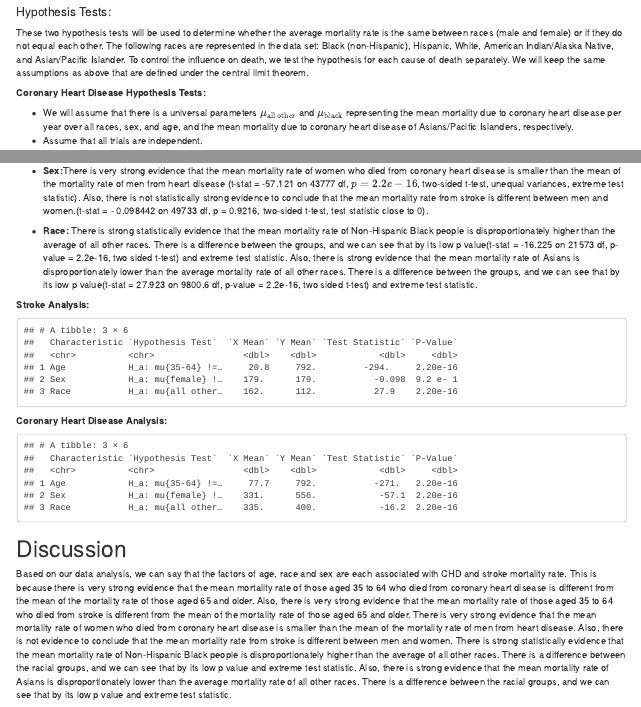
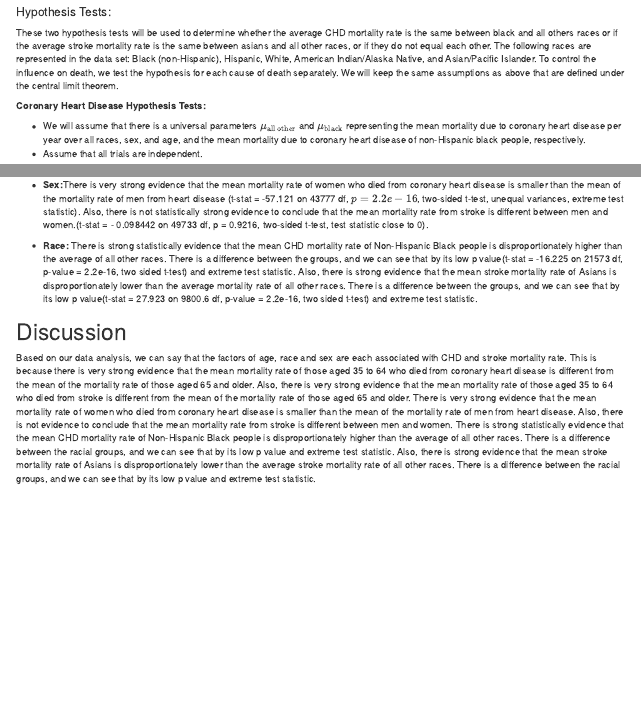
Before and after one commit to NolanYou/stat240project, an R Markdown document (CoronaryHeartDisease_and_Stroke.Rmd): the page in a window 1100 px wide, from 2960 px down before the commit and from 2920 px down after it, so that both start at the same text, and a second part further down, joined at a grey line. Rendered offline with R 4.5, knitr and Pandoc, with nearby package versions; some code elsewhere in the file could not run offline.

Commit message:
touched up just about everything in the rubric. Please look over

````diff
--- a/CoronaryHeartDisease_and_Stroke.Rmd
+++ b/CoronaryHeartDisease_and_Stroke.Rmd
@@ -413,12 +405,12 @@ ggplot(race_sum, aes(x = year, y = mean, color = type, scale= TRUE))+
 
 #### Hypothesis Tests:
 
-These two hypothesis tests will be used to determine whether the average mortality rate is the same between races (male and female) or if they do not equal each other. The following races are represented in the data set: Black (non-Hispanic), Hispanic, White, American Indian/Alaska Native, and Asian/Pacific Islander. To control the influence on death, we test the hypothesis for each cause of death separately. We will keep the same assumptions as above that are defined under the central limit theorem.
+These two hypothesis tests will be used to determine whether the average CHD mortality rate is the same between black and all others races or if the average stroke mortality rate is the same between asians and all other races, or if they do not equal each other. The following races are represented in the data set: Black (non-Hispanic), Hispanic, White, American Indian/Alaska Native, and Asian/Pacific Islander. To control the influence on death, we test the hypothesis for each cause of death separately. We will keep the same assumptions as above that are defined under the central limit theorem.
 
 **Coronary Heart Disease Hypothesis Tests:**
 
 
-- We will assume that there is a universal parameters $\mu_{\text{all other}}$ and $\mu_{\text{black}}$ representing the mean mortality due to coronary heart disease per year over all races, sex, and age, and the mean mortality due to coronary heart disease of Asians/Pacific Islanders, respectively.
+- We will assume that there is a universal parameters $\mu_{\text{all other}}$ and $\mu_{\text{black}}$ representing the mean mortality due to coronary heart disease per year over all races, sex, and age, and the mean mortality due to coronary heart disease of non-Hispanic black people, respectively.
 - Assume that all trials are independent.
 
 Model:
@@ -525,27 +517,13 @@ In conclusion, we can divide our result into 3 categories including Age, Sex, an
 
 - **Sex:**There is very strong evidence that the mean mortality rate of women who died from coronary heart disease is smaller than the mean of the mortality rate of men from heart disease (t-stat = -57.121 on 43777 df, $p = 2.2e-16$, two-sided t-test, unequal variances, extreme test statistic). Also, there is not statistically strong evidence to conclude that the mean mortality rate from stroke is different between men and women.(t-stat = - 0.098442 on 49733 df, p = 0.9216, two-sided t-test, test statistic close to 0).
 
-- **Race:** There is strong statistically evidence that the mean mortality rate of Non-Hispanic Black people is disproportionately higher than the average of all other races. There is a difference between the groups, and we can see that by its low p value(t-stat = -16.225 on 21573 df, p-value = 2.2e-16, two sided t-test) and extreme test statistic. Also, there is strong evidence that the mean mortality rate of Asians is disproportionately lower than the average mortality rate of all other races. There is a difference between the groups, and we can see that by its low p value(t-stat = 27.923 on 9800.6 df, p-value = 2.2e-16, two sided t-test) and extreme test statistic.
-
-
-**Stroke Analysis:**
-```{r, echo = FALSE, warning = FALSE}
-stroke_analysis = tibble("Characteristic" = c("Age", "Sex", "Race"), "Hypothesis Test" = c("H_a: mu{35-64} != mu{65+}", "H_a: mu{female} != mu{male}", "H_a: mu{all other} > mu{asian}"), "X Mean" = c(20.75, 178.93, 161.72), "Y Mean" = c( 791.88, 179.08, 112.43), "Test Statistic" = c( -293.92, -0.098, 27.92), "P-Value" = c(2.2e-16,0.92, 2.2e-16))
-stroke_analysis
-```
-
-**Coronary Heart Disease Analysis:**
-```{r, echo = FALSE, warning = FALSE}
-chd_analysis = tibble("Characteristic" = c("Age", "Sex", "Race"), "Hypothesis Test" = c("H_a: mu{35-64} != mu{65+}", "H_a: mu{female} != mu{male}", "H_a: mu{all other} > mu{black}"), "X Mean" = c(77.73, 330.96, 335.37), "Y Mean" = c( 791.88, 556.32, 399.81), "Test Statistic" = c( -270.64, -57.121, -16.225), "P-Value" = c(2.2e-16,2.2e-16, 2.2e-16))
-chd_analysis
-```
-
+- **Race:** There is strong statistically evidence that the mean CHD mortality rate of Non-Hispanic Black people is disproportionately higher than the average of all other races. There is a difference between the groups, and we can see that by its low p value(t-stat = -16.225 on 21573 df, p-value = 2.2e-16, two sided t-test) and extreme test statistic. Also, there is strong evidence that the mean stroke mortality rate of Asians is disproportionately lower than the average mortality rate of all other races. There is a difference between the groups, and we can see that by its low p value(t-stat = 27.923 on 9800.6 df, p-value = 2.2e-16, two sided t-test) and extreme test statistic.
 
 
 # Discussion
 
 
-Based on our data analysis, we can say that the factors of age, race and sex are each associated with CHD and stroke mortality rate. This is because there is very strong evidence that the mean mortality rate of those aged 35 to 64 who died from coronary heart disease is different from the mean of the mortality rate of those aged 65 and older. Also, there is very strong evidence that the mean mortality rate of those aged 35 to 64 who died from stroke is different from the mean of the mortality rate of those aged 65 and older. There is very strong evidence that the mean mortality rate of women who died from coronary heart disease is smaller than the mean of the mortality rate of men from heart disease. Also, there is not evidence to conclude that the mean mortality rate from stroke is different between men and women. There is strong statistically evidence that the mean mortality rate of Non-Hispanic Black people is disproportionately higher than the average of all other races. There is a difference between the racial groups, and we can see that by its low p value and extreme test statistic. Also, there is strong evidence that the mean mortality rate of Asians is disproportionately lower than the average mortality rate of all other races. There is a difference between the racial groups, and we can see that by its low p value and extreme test statistic.
+Based on our data analysis, we can say that the factors of age, race and sex are each associated with CHD and stroke mortality rate. This is because there is very strong evidence that the mean mortality rate of those aged 35 to 64 who died from coronary heart disease is different from the mean of the mortality rate of those aged 65 and older. Also, there is very strong evidence that the mean mortality rate of those aged 35 to 64 who died from stroke is different from the mean of the mortality rate of those aged 65 and older. There is very strong evidence that the mean mortality rate of women who died from coronary heart disease is smaller than the mean of the mortality rate of men from heart disease. Also, there is not evidence to conclude that the mean mortality rate from stroke is different between men and women. There is strong statistically evidence that the mean CHD mortality rate of Non-Hispanic Black people is disproportionately higher than the average of all other races. There is a difference between the racial groups, and we can see that by its low p value and extreme test statistic. Also, there is strong evidence that the mean stroke mortality rate of Asians is disproportionately lower than the average stroke mortality rate of all other races. There is a difference between the racial groups, and we can see that by its low p value and extreme test statistic.
 
 
 There are two shortcomings in our project. First, we are not able to create a generalization for the entire U.S. because certain states are not included in the data, which could be solved if we had data from every U.S. state. Additionally, we may have drawn conclusions predicated on faulty assumptions. For example, such as the reporting of who dies from a CHD or a stroke might actually be biased and non-indicative of the overall parent population of everyone, not random, so we cannot assume that the data is random. This is seen in our exploration of RQ1, which shows that despite our assuming that the data conforms to the Central Limit Theorem because N > 30, it does not. Therefore there must be a non-sampling bias in our data, which in order to be rectified would need to have the CDC implement better sampling procedures and have the analysis re-ran on that data set.
````
Also changed, not shown: CoronaryHeartDisease_and_Stroke.html, CoronaryHeartDisease_and_Stroke.Rmd (16 more changed lines).
